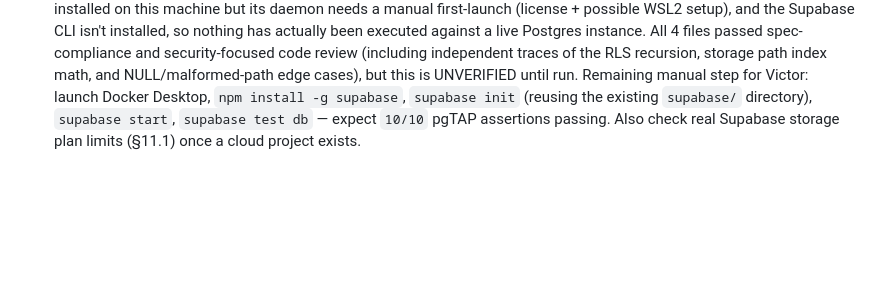
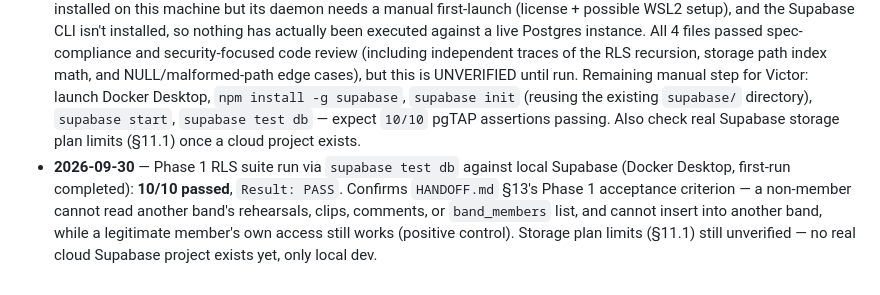
Before and after one commit to victor-7-ops/takesplit, a Markdown page: DECISIONS.md, the part around the change. GitHub-like rendering; blank space fills up the shorter version.

Commit message:
docs: record Phase 1 RLS verification passed 10/10
Co-Authored-By: Claude Sonnet 5 <noreply@anthropic.com>

```diff
--- a/DECISIONS.md
+++ b/DECISIONS.md
@@ -5,3 +5,4 @@
 - **2026-09-16** — Skipped the Phase 0 acceptance gate (real-recording accuracy run against HANDOFF.md §3 target) and started Phase 1 immediately, at Victor's explicit request, overriding the "don't start a phase until the previous phase's acceptance passes" rule in CLAUDE.md. Risk accepted: `detect.py`'s default params (`threshold_ratio`, `min_gap_sec`, `min_take_sec`, `pad_sec`, confidence weights) are untested against real rehearsal audio and may need retuning once real recordings are run — that retuning is isolated to `DEFAULT_PARAMS` in `detect.py` and doesn't affect Phase 1's schema/RLS work.
 - **2026-09-29** — `band_members_insert` RLS policy (in `supabase/migrations/0002_rls.sql`) only checks `user_id = auth.uid()`, with no DB-level check that the joining user actually knows the band's `invite_code`. Any authenticated user can currently self-join any band by guessing/enumerating its UUID — invite-code validation exists only in the app layer's join flow, not enforced at the database boundary. Accepted as-is for Phase 1 (schema/RLS review, not app code) since the MVP's client never exposes a raw insert path. **Must fix before Phase 5** (band collaboration ships): convert the join flow to a `SECURITY DEFINER` RPC (e.g. `join_band(p_invite_code text, p_display_name text)`) that validates the invite code server-side before inserting, so the raw `band_members` insert is never independently reachable.
 - **2026-09-29** — Phase 1 schema/RLS/storage migrations (`supabase/migrations/0001-0003`) and the pgTAP suite (`supabase/tests/database/rls.test.sql`) were written and reviewed by careful reading only — Docker Desktop is installed on this machine but its daemon needs a manual first-launch (license + possible WSL2 setup), and the Supabase CLI isn't installed, so nothing has actually been executed against a live Postgres instance. All 4 files passed spec-compliance and security-focused code review (including independent traces of the RLS recursion, storage path index math, and NULL/malformed-path edge cases), but this is UNVERIFIED until run. Remaining manual step for Victor: launch Docker Desktop, `npm install -g supabase`, `supabase init` (reusing the existing `supabase/` directory), `supabase start`, `supabase test db` — expect `10/10` pgTAP assertions passing. Also check real Supabase storage plan limits (§11.1) once a cloud project exists.
+- **2026-09-30** — Phase 1 RLS suite run via `supabase test db` against local Supabase (Docker Desktop, first-run completed): **10/10 passed**, `Result: PASS`. Confirms `HANDOFF.md` §13's Phase 1 acceptance criterion — a non-member cannot read another band's rehearsals, clips, comments, or `band_members` list, and cannot insert into another band, while a legitimate member's own access still works (positive control). Storage plan limits (§11.1) still unverified — no real cloud Supabase project exists yet, only local dev.
```
